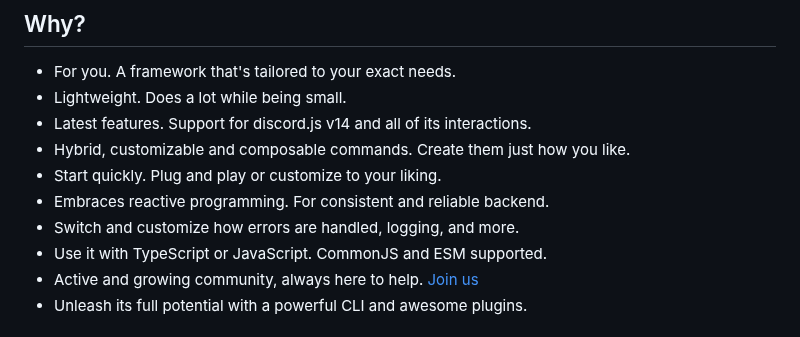
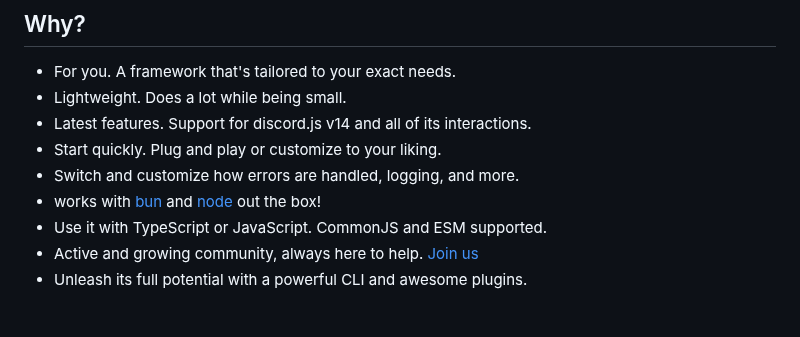
Before and after one commit to sern-handler/handler, a Markdown page: README.md, the part around the change. Drawn GitHub-style.

```diff
--- a/README.md
+++ b/README.md
@@ -18,10 +18,9 @@
 - For you. A framework that's tailored to your exact needs.
 - Lightweight. Does a lot while being small.
 - Latest features. Support for discord.js v14 and all of its interactions.
-- Hybrid, customizable and composable commands. Create them just how you like.
 - Start quickly. Plug and play or customize to your liking.
-- Embraces reactive programming. For consistent and reliable backend.
 - Switch and customize how errors are handled, logging, and more.
+- works with [bun](https://bun.sh/) and [node](https://nodejs.org/en) out the box!
 - Use it with TypeScript or JavaScript. CommonJS and ESM supported.
 - Active and growing community, always here to help. [Join us](https://sern.dev/discord)
 - Unleash its full potential with a powerful CLI and awesome plugins.
```
